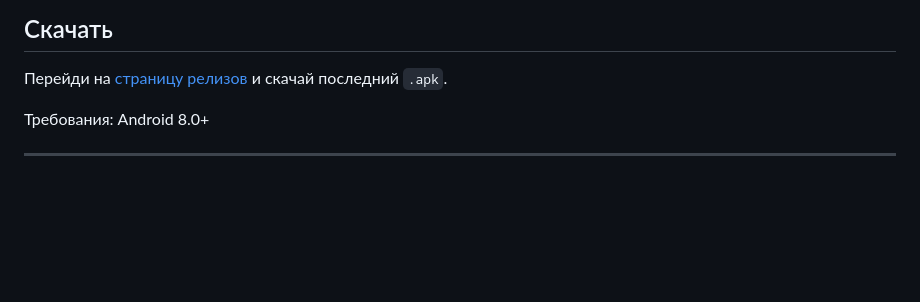
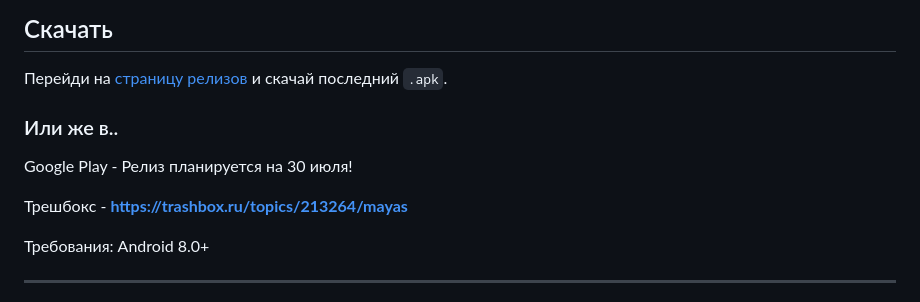
Before and after one commit to dan1eIDT/Mayas, a Markdown page: README.md, the part around the change. GitHub-like rendering; blank space fills up the shorter version.

```diff
--- a/README.md
+++ b/README.md
@@ -64,6 +64,12 @@
 
 Перейди на [страницу релизов](https://github.com/dan1eIDT/Mayas/releases) и скачай последний `.apk`.
 
+### Или же в..
+
+Google Play - Релиз планируется на 30 июля!
+
+Трешбокс - **https://trashbox.ru/topics/213264/mayas**
+
 Требования: Android 8.0+
 
 ---
```
